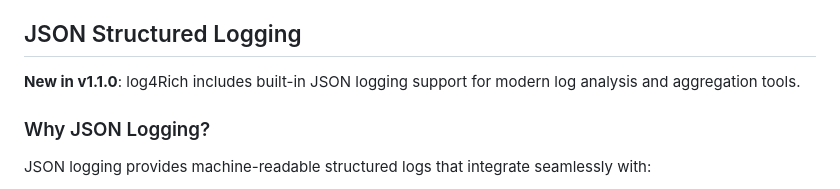
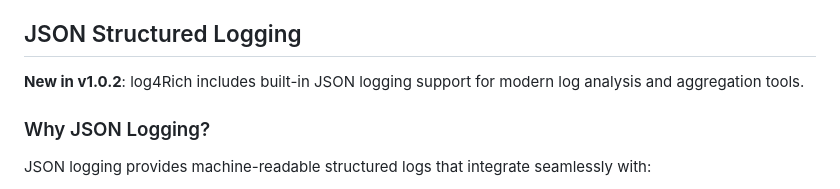
Before and after one commit to richardahasting/log4Rich, a Markdown page: README.md, the part around the change. Drawn GitHub-style.

Commit message:
Fix JSON logging version in README (v1.1.0 → v1.0.2)
🤖 Generated with [Claude Code](https://claude.com/claude-code)

Co-Authored-By: Claude Opus 4.5 <noreply@anthropic.com>

```diff
--- a/README.md
+++ b/README.md
@@ -292,7 +292,7 @@ logger.error("Database connection failed for user {}", userId, new SQLException(
 
 ## JSON Structured Logging
 
-**New in v1.1.0**: log4Rich includes built-in JSON logging support for modern log analysis and aggregation tools.
+**New in v1.0.2**: log4Rich includes built-in JSON logging support for modern log analysis and aggregation tools.
 
 ### Why JSON Logging?
 
```
